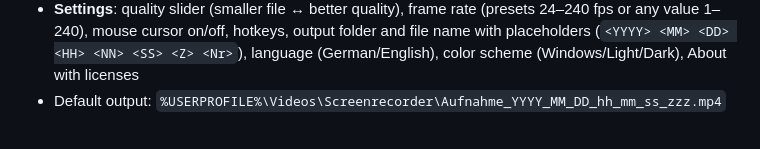
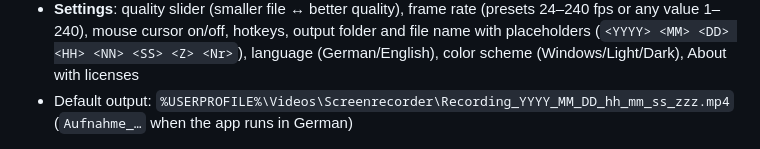
Before and after one commit to Kurosaki22/Screenrecorder, a Markdown page: README.md, the part around the change. Drawn GitHub-style.

```diff
--- a/README.md
+++ b/README.md
@@ -35,7 +35,8 @@ a freely definable capture area, and system sound + microphone.
   mouse cursor on/off, hotkeys, output folder and file name with placeholders
   (`<YYYY> <MM> <DD> <HH> <NN> <SS> <Z> <Nr>`), language (German/English), color scheme (Windows/Light/Dark),
   About with licenses
-- Default output: `%USERPROFILE%\Videos\Screenrecorder\Aufnahme_YYYY_MM_DD_hh_mm_ss_zzz.mp4`
+- Default output: `%USERPROFILE%\Videos\Screenrecorder\Recording_YYYY_MM_DD_hh_mm_ss_zzz.mp4`
+  (`Aufnahme_…` when the app runs in German)
 
 ![Audio mixer](docs/screenshots/mixer.png)
 
```
Also changed, not shown: docs/screenshots/settings-output.png, 5 other files.
